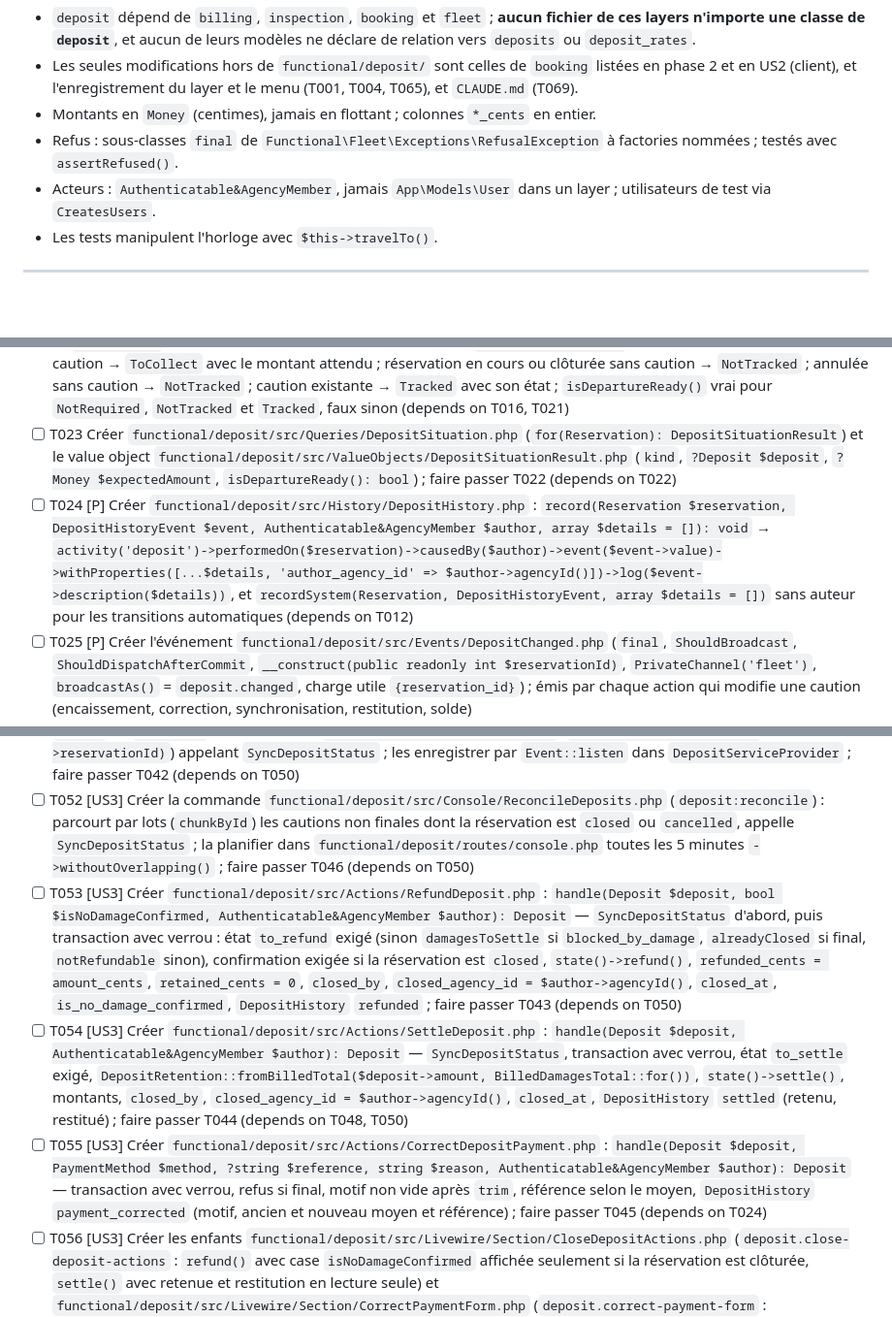
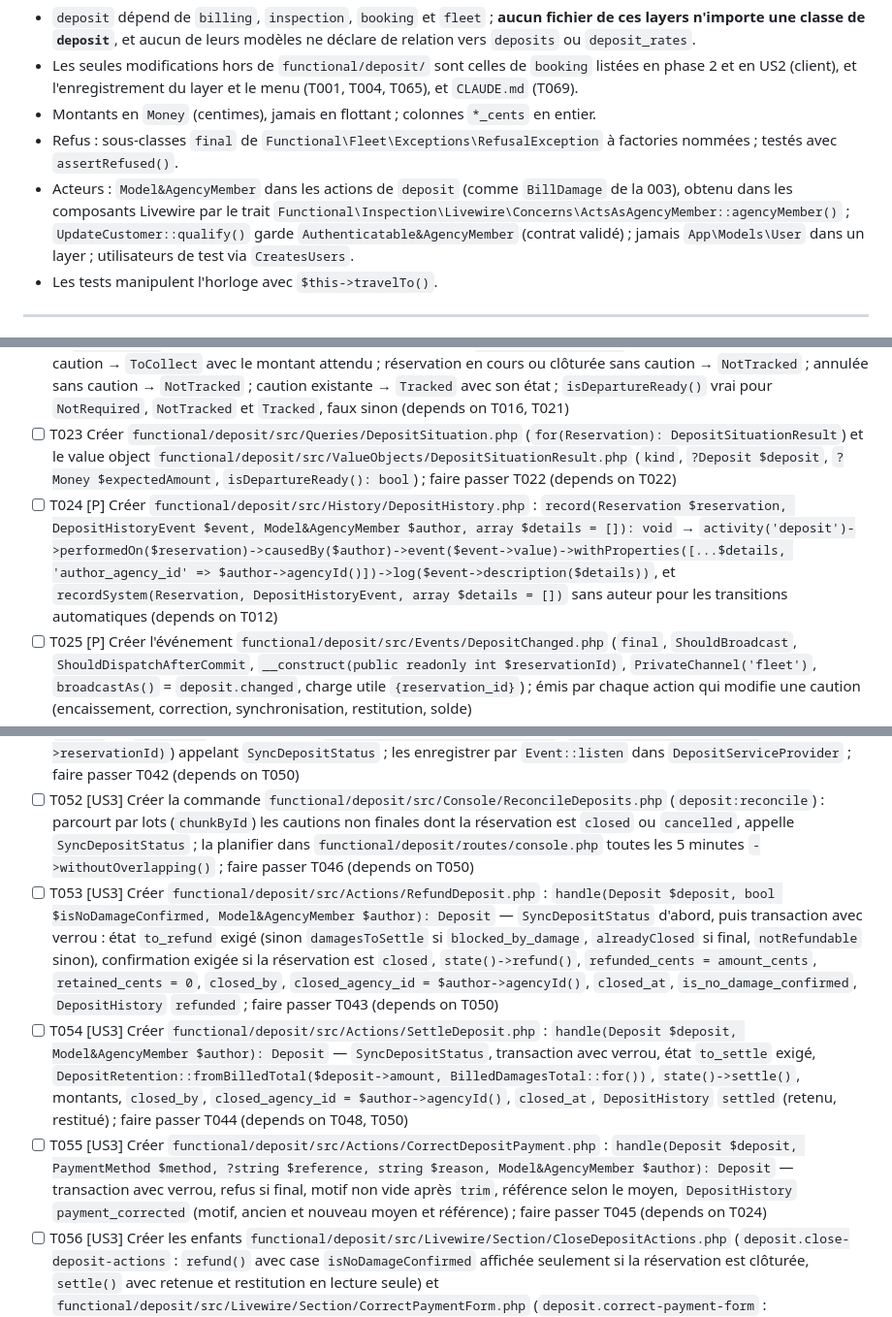
Before and after one commit to XEFIMathieuLM/Vallet-Location, a Markdown page: specs/004-caution-particuliers/tasks.md, 3 parts joined by grey strips. Shown at 97% size. GitHub-like rendering; blank space fills up the shorter version.

Commit message:
Align deposit tasks with the final agency member conventions

```diff
--- a/specs/004-caution-particuliers/tasks.md
+++ b/specs/004-caution-particuliers/tasks.md
@@ -43,7 +43,7 @@ Celles de la 001 s'appliquent sans changement (CLAUDE.md, constitution 1.0.1) :
 - Les seules modifications hors de `functional/deposit/` sont celles de `booking` listées en phase 2 et en US2 (client), et l'enregistrement du layer et le menu (T001, T004, T065), et `CLAUDE.md` (T069).
 - Montants en `Money` (centimes), jamais en flottant ; colonnes `*_cents` en entier.
 - Refus : sous-classes `final` de `Functional\Fleet\Exceptions\RefusalException` à factories nommées ; testés avec `assertRefused()`.
-- Acteurs : `Authenticatable&AgencyMember`, jamais `App\Models\User` dans un layer ; utilisateurs de test via `CreatesUsers`.
+- Acteurs : `Model&AgencyMember` dans les actions de `deposit` (comme `BillDamage` de la 003), obtenu dans les composants Livewire par le trait `Functional\Inspection\Livewire\Concerns\ActsAsAgencyMember::agencyMember()` ; `UpdateCustomer::qualify()` garde `Authenticatable&AgencyMember` (contrat validé) ; jamais `App\Models\User` dans un layer ; utilisateurs de test via `CreatesUsers`.
 - Les tests manipulent l'horloge avec `$this->travelTo()`.
 
 ---
@@ -92,7 +92,7 @@ Celles de la 001 s'appliquent sans changement (CLAUDE.md, constitution 1.0.1) :
 - [ ] T021 Créer `functional/deposit/src/Actions/ResolveDepositAmount.php` : `forCategory(MachineCategory $category): Money` et `forReservation(Reservation $reservation): Money` (catégorie de la machine de la réservation, sinon montant par défaut) en une requête ; faire passer T020 (depends on T020)
 - [ ] T022 Écrire les tests `functional/deposit/tests/Feature/DepositSituationTest.php` : client professionnel sans caution → `NotRequired` ; client sans type et réservation confirmée → `CustomerTypeMissing` ; particulier, confirmée, sans caution → `ToCollect` avec le montant attendu ; réservation en cours ou clôturée sans caution → `NotTracked` ; annulée sans caution → `NotTracked` ; caution existante → `Tracked` avec son état ; `isDepartureReady()` vrai pour `NotRequired`, `NotTracked` et `Tracked`, faux sinon (depends on T016, T021)
 - [ ] T023 Créer `functional/deposit/src/Queries/DepositSituation.php` (`for(Reservation): DepositSituationResult`) et le value object `functional/deposit/src/ValueObjects/DepositSituationResult.php` (`kind`, `?Deposit $deposit`, `?Money $expectedAmount`, `isDepartureReady(): bool`) ; faire passer T022 (depends on T022)
-- [ ] T024 [P] Créer `functional/deposit/src/History/DepositHistory.php` : `record(Reservation $reservation, DepositHistoryEvent $event, Authenticatable&AgencyMember $author, array $details = []): void` → `activity('deposit')->performedOn($reservation)->causedBy($author)->event($event->value)->withProperties([...$details, 'author_agency_id' => $author->agencyId()])->log($event->description($details))`, et `recordSystem(Reservation, DepositHistoryEvent, array $details = [])` sans auteur pour les transitions automatiques (depends on T012)
+- [ ] T024 [P] Créer `functional/deposit/src/History/DepositHistory.php` : `record(Reservation $reservation, DepositHistoryEvent $event, Model&AgencyMember $author, array $details = []): void` → `activity('deposit')->performedOn($reservation)->causedBy($author)->event($event->value)->withProperties([...$details, 'author_agency_id' => $author->agencyId()])->log($event->description($details))`, et `recordSystem(Reservation, DepositHistoryEvent, array $details = [])` sans auteur pour les transitions automatiques (depends on T012)
 - [ ] T025 [P] Créer l'événement `functional/deposit/src/Events/DepositChanged.php` (`final`, `ShouldBroadcast`, `ShouldDispatchAfterCommit`, `__construct(public readonly int $reservationId)`, `PrivateChannel('fleet')`, `broadcastAs()` = `deposit.changed`, charge utile `{reservation_id}`) ; émis par chaque action qui modifie une caution (encaissement, correction, synchronisation, restitution, solde)
 - [ ] T026 [P] Créer les contrôles `functional/deposit/src/Access/Controls/DepositControl.php` (`deposits.manage`) et `DepositRateControl.php` (`deposit_rates.manage`) sur le modèle de `ReservationControl` (`GlobalPerimeter`) ; les enregistrer dans `DepositServiceProvider` (depends on T003, T015, T016)
 
@@ -169,9 +169,9 @@ Celles de la 001 s'appliquent sans changement (CLAUDE.md, constitution 1.0.1) :
 - [ ] T050 [US3] Créer `functional/deposit/src/Actions/SyncDepositStatus.php` : `for(Reservation $reservation): void` — sans caution ou caution finale : rien ; sinon transaction, `Deposit::lockForUpdate()`, calcul de l'état dû (réservation `closed` ou `cancelled`, `CountUnresolvedDamages::for()`, existence d'un règlement `billed`), transition par `state()` seulement si l'état change, `awaiting_since = now()` à l'entrée dans un état d'attente, `DepositHistory::recordSystem()` (`blocked_by_damage` ou `released`, activité sans `causedBy`), `DepositChanged` (depends on T018, T024, T049)
 - [ ] T051 [US3] Créer les listeners `functional/deposit/src/Listeners/SyncDepositOnReservationChanged.php` (statut `closed` ou `cancelled` uniquement) et `SyncDepositOnDamageChanged.php` (`Reservation::find($event->reservationId)`) appelant `SyncDepositStatus` ; les enregistrer par `Event::listen` dans `DepositServiceProvider` ; faire passer T042 (depends on T050)
 - [ ] T052 [US3] Créer la commande `functional/deposit/src/Console/ReconcileDeposits.php` (`deposit:reconcile`) : parcourt par lots (`chunkById`) les cautions non finales dont la réservation est `closed` ou `cancelled`, appelle `SyncDepositStatus` ; la planifier dans `functional/deposit/routes/console.php` toutes les 5 minutes `->withoutOverlapping()` ; faire passer T046 (depends on T050)
-- [ ] T053 [US3] Créer `functional/deposit/src/Actions/RefundDeposit.php` : `handle(Deposit $deposit, bool $isNoDamageConfirmed, Authenticatable&AgencyMember $author): Deposit` — `SyncDepositStatus` d'abord, puis transaction avec verrou : état `to_refund` exigé (sinon `damagesToSettle` si `blocked_by_damage`, `alreadyClosed` si final, `notRefundable` sinon), confirmation exigée si la réservation est `closed`, `state()->refund()`, `refunded_cents = amount_cents`, `retained_cents = 0`, `closed_by`, `closed_agency_id = $author->agencyId()`, `closed_at`, `is_no_damage_confirmed`, `DepositHistory` `refunded` ; faire passer T043 (depends on T050)
-- [ ] T054 [US3] Créer `functional/deposit/src/Actions/SettleDeposit.php` : `handle(Deposit $deposit, Authenticatable&AgencyMember $author): Deposit` — `SyncDepositStatus`, transaction avec verrou, état `to_settle` exigé, `DepositRetention::fromBilledTotal($deposit->amount, BilledDamagesTotal::for())`, `state()->settle()`, montants, `closed_by`, `closed_agency_id = $author->agencyId()`, `closed_at`, `DepositHistory` `settled` (retenu, restitué) ; faire passer T044 (depends on T048, T050)
-- [ ] T055 [US3] Créer `functional/deposit/src/Actions/CorrectDepositPayment.php` : `handle(Deposit $deposit, PaymentMethod $method, ?string $reference, string $reason, Authenticatable&AgencyMember $author): Deposit` — transaction avec verrou, refus si final, motif non vide après `trim`, référence selon le moyen, `DepositHistory` `payment_corrected` (motif, ancien et nouveau moyen et référence) ; faire passer T045 (depends on T024)
+- [ ] T053 [US3] Créer `functional/deposit/src/Actions/RefundDeposit.php` : `handle(Deposit $deposit, bool $isNoDamageConfirmed, Model&AgencyMember $author): Deposit` — `SyncDepositStatus` d'abord, puis transaction avec verrou : état `to_refund` exigé (sinon `damagesToSettle` si `blocked_by_damage`, `alreadyClosed` si final, `notRefundable` sinon), confirmation exigée si la réservation est `closed`, `state()->refund()`, `refunded_cents = amount_cents`, `retained_cents = 0`, `closed_by`, `closed_agency_id = $author->agencyId()`, `closed_at`, `is_no_damage_confirmed`, `DepositHistory` `refunded` ; faire passer T043 (depends on T050)
+- [ ] T054 [US3] Créer `functional/deposit/src/Actions/SettleDeposit.php` : `handle(Deposit $deposit, Model&AgencyMember $author): Deposit` — `SyncDepositStatus`, transaction avec verrou, état `to_settle` exigé, `DepositRetention::fromBilledTotal($deposit->amount, BilledDamagesTotal::for())`, `state()->settle()`, montants, `closed_by`, `closed_agency_id = $author->agencyId()`, `closed_at`, `DepositHistory` `settled` (retenu, restitué) ; faire passer T044 (depends on T048, T050)
+- [ ] T055 [US3] Créer `functional/deposit/src/Actions/CorrectDepositPayment.php` : `handle(Deposit $deposit, PaymentMethod $method, ?string $reference, string $reason, Model&AgencyMember $author): Deposit` — transaction avec verrou, refus si final, motif non vide après `trim`, référence selon le moyen, `DepositHistory` `payment_corrected` (motif, ancien et nouveau moyen et référence) ; faire passer T045 (depends on T024)
 - [ ] T056 [US3] Créer les enfants `functional/deposit/src/Livewire/Section/CloseDepositActions.php` (`deposit.close-deposit-actions` : `refund()` avec case `isNoDamageConfirmed` affichée seulement si la réservation est clôturée, `settle()` avec retenue et restitution en lecture seule) et `functional/deposit/src/Livewire/Section/CorrectPaymentForm.php` (`deposit.correct-payment-form` : `correctPayment()` dans `flux:modal name="correct-deposit"` avec moyen, référence, motif), chacun avec `DisplaysRefusals`, `Gate::authorize`, toast et `dispatch('deposit-updated')`, et leurs vues sous `functional/deposit/resources/views/livewire/section/` ; enregistrer les deux noms dans `DepositServiceProvider` ; compléter la vue de la section avec les états à restituer, bloquée (liste des dégâts à traiter lue dans `inspection`), à solder, restituée, soldée ; faire passer T047 (depends on T053, T054, T055)
 
 **Checkpoint** : US1 à US3 couvrent la garantie complète : encaissée avant le départ, rendue ou retenue au retour.
```
Also changed, not shown: other parts of specs/004-caution-particuliers/tasks.md (+3 -3 lines), specs/004-caution-particuliers/research.md (+5 -5 lines).
